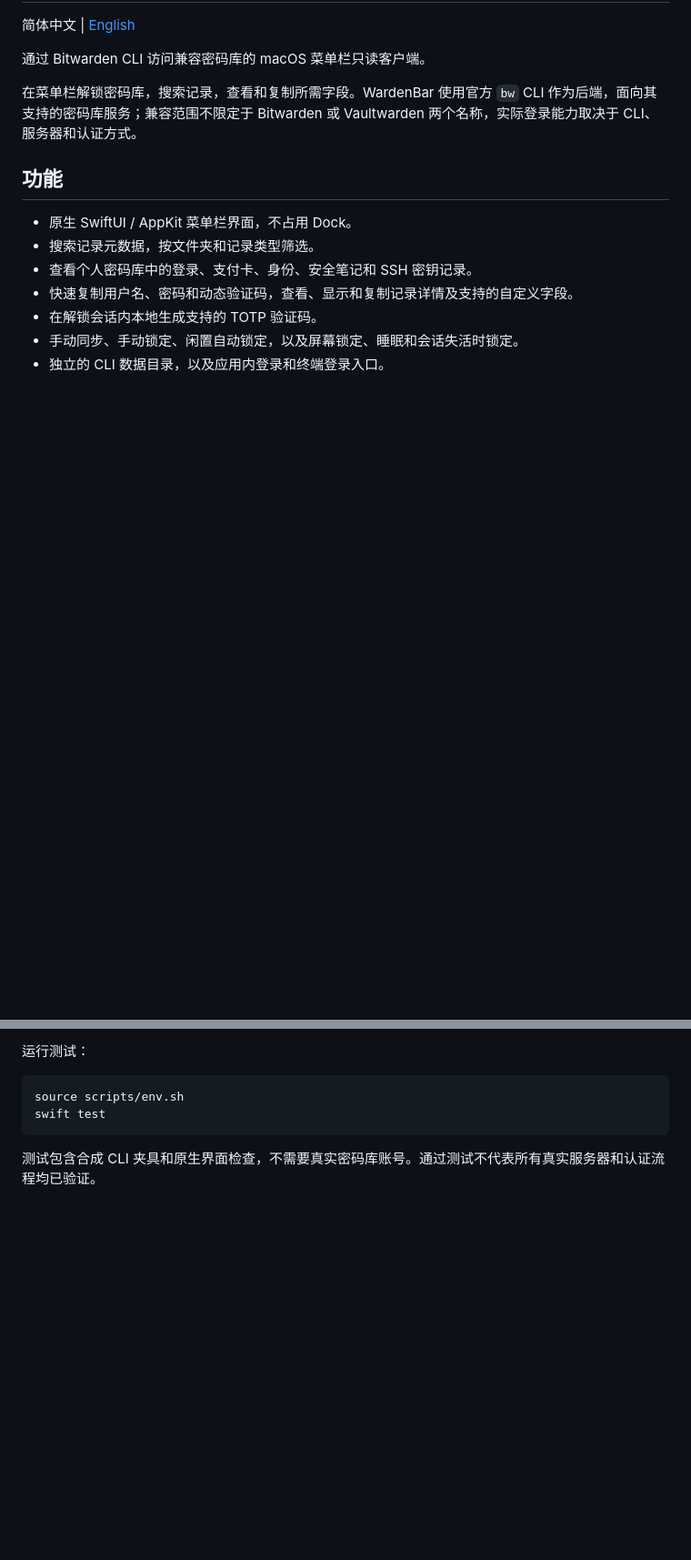
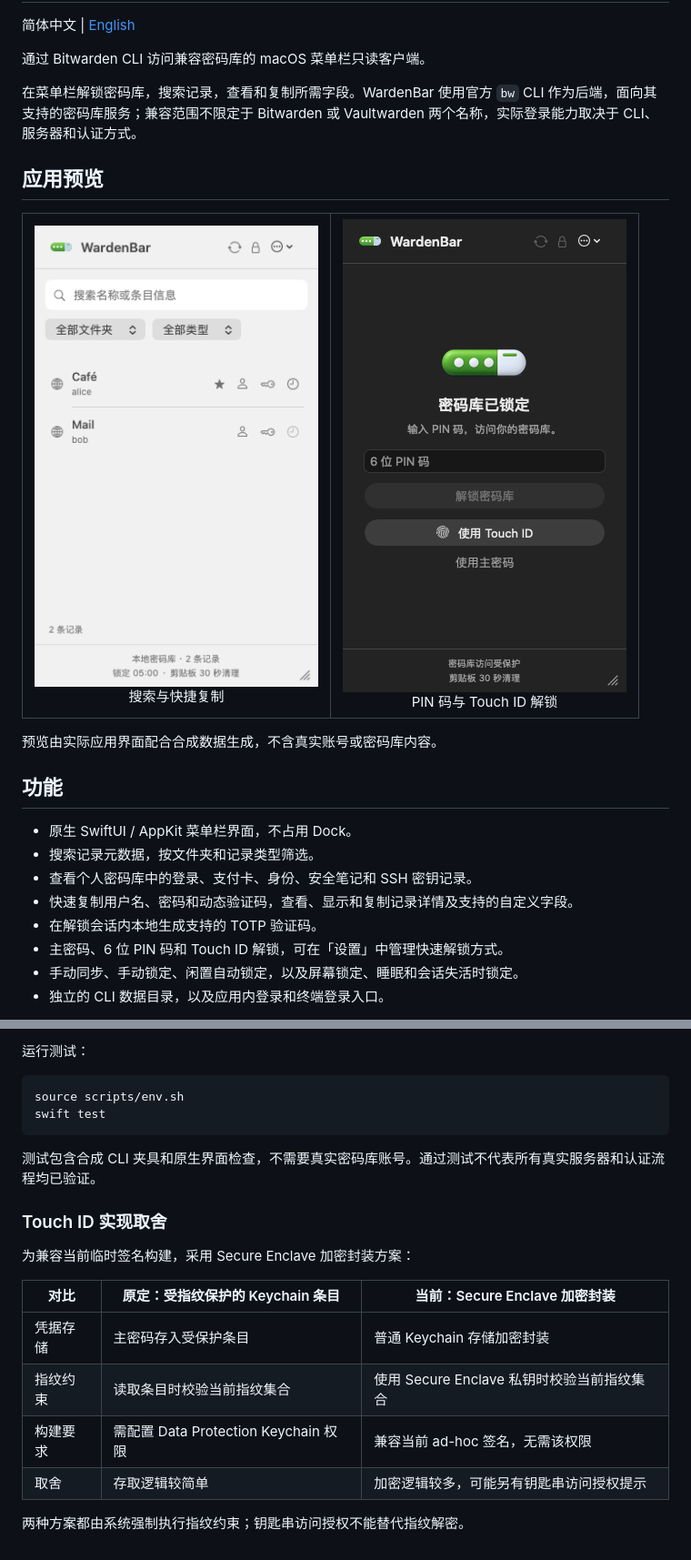
Before and after one commit to lingxing1017/wardenbar, a Markdown page: README.md, 2 parts joined by grey strips. Shown at 91% size. Rendered like a GitHub page; pictures changed too: assets/previews/quick-unlock.png (added), assets/previews/vault-list.png (added); blank space fills up the shorter version.

````diff
--- a/README.md
+++ b/README.md
@@ -6,6 +6,17 @@
 
 在菜单栏解锁密码库，搜索记录，查看和复制所需字段。WardenBar 使用官方 `bw` CLI 作为后端，面向其支持的密码库服务；兼容范围不限定于 Bitwarden 或 Vaultwarden 两个名称，实际登录能力取决于 CLI、服务器和认证方式。
 
+## 应用预览
+
+<table>
+  <tr>
+    <td align="center"><img src="assets/previews/vault-list.png" width="312" alt="WardenBar 记录列表：搜索、筛选和快捷复制"><br>搜索与快捷复制</td>
+    <td align="center"><img src="assets/previews/quick-unlock.png" width="312" alt="WardenBar 解锁页：PIN 码、Touch ID 和主密码入口"><br>PIN 码与 Touch ID 解锁</td>
+  </tr>
+</table>
+
+预览由实际应用界面配合合成数据生成，不含真实账号或密码库内容。
+
 ## 功能
 
 - 原生 SwiftUI / AppKit 菜单栏界面，不占用 Dock。
@@ -13,6 +24,7 @@
 - 查看个人密码库中的登录、支付卡、身份、安全笔记和 SSH 密钥记录。
 - 快速复制用户名、密码和动态验证码，查看、显示和复制记录详情及支持的自定义字段。
 - 在解锁会话内本地生成支持的 TOTP 验证码。
+- 主密码、6 位 PIN 码和 Touch ID 解锁，可在「设置」中管理快速解锁方式。
 - 手动同步、手动锁定、闲置自动锁定，以及屏幕锁定、睡眠和会话失活时锁定。
 - 独立的 CLI 数据目录，以及应用内登录和终端登录入口。
 
@@ -105,3 +119,16 @@ swift test
 ```
 
 测试包含合成 CLI 夹具和原生界面检查，不需要真实密码库账号。通过测试不代表所有真实服务器和认证流程均已验证。
+
+### Touch ID 实现取舍
+
+为兼容当前临时签名构建，采用 Secure Enclave 加密封装方案：
+
+| 对比 | 原定：受指纹保护的 Keychain 条目 | 当前：Secure Enclave 加密封装 |
+| --- | --- | --- |
+| 凭据存储 | 主密码存入受保护条目 | 普通 Keychain 存储加密封装 |
+| 指纹约束 | 读取条目时校验当前指纹集合 | 使用 Secure Enclave 私钥时校验当前指纹集合 |
+| 构建要求 | 需配置 Data Protection Keychain 权限 | 兼容当前 ad-hoc 签名，无需该权限 |
+| 取舍 | 存取逻辑较简单 | 加密逻辑较多，可能另有钥匙串访问授权提示 |
+
+两种方案都由系统强制执行指纹约束；钥匙串访问授权不能替代指纹解密。
````
Also changed, not shown: other parts of README.md (+4 -2 lines), README-en.md (+29 -2 lines).
